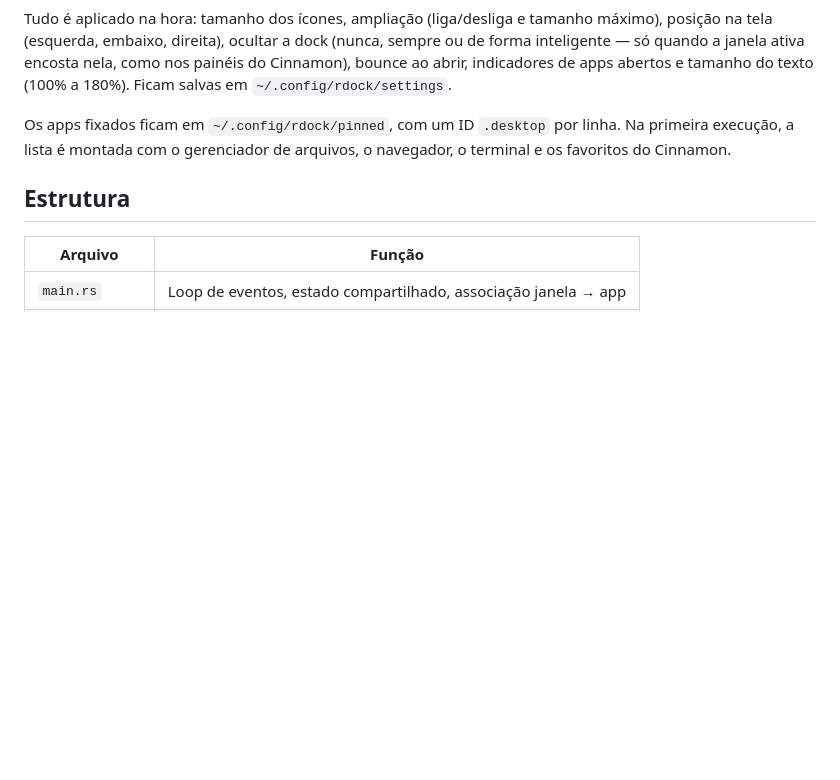
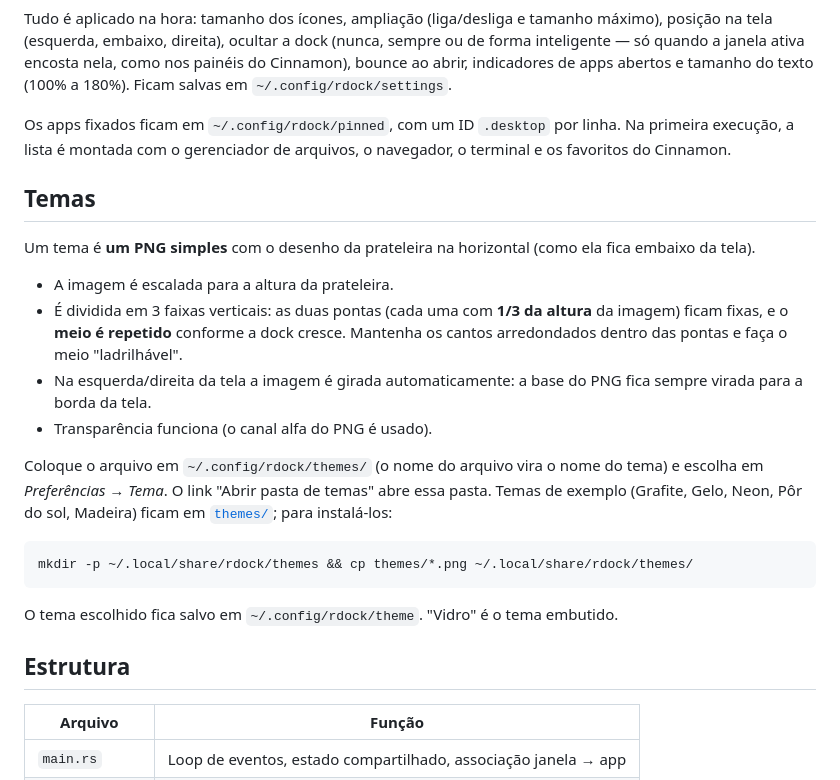
Before and after one commit to berdfandrade/rdock, a Markdown page: README.md, the part around the change. GitHub-like rendering; blank space fills up the shorter version.

Commit message:
Sistema de temas PNG para a prateleira + temas de exemplo
Co-Authored-By: Claude Opus 5.5 <noreply@anthropic.com>

````diff
--- a/README.md
+++ b/README.md
@@ -56,6 +56,23 @@ Tudo é aplicado na hora: tamanho dos ícones, ampliação (liga/desliga e taman
 Os apps fixados ficam em `~/.config/rdock/pinned`, com um ID `.desktop` por linha.
 Na primeira execução, a lista é montada com o gerenciador de arquivos, o navegador, o terminal e os favoritos do Cinnamon.
 
+## Temas
+
+Um tema é **um PNG simples** com o desenho da prateleira na horizontal (como ela fica embaixo da tela).
+
+- A imagem é escalada para a altura da prateleira.
+- É dividida em 3 faixas verticais: as duas pontas (cada uma com **1/3 da altura** da imagem) ficam fixas, e o **meio é repetido** conforme a dock cresce. Mantenha os cantos arredondados dentro das pontas e faça o meio "ladrilhável".
+- Na esquerda/direita da tela a imagem é girada automaticamente: a base do PNG fica sempre virada para a borda da tela.
+- Transparência funciona (o canal alfa do PNG é usado).
+
+Coloque o arquivo em `~/.config/rdock/themes/` (o nome do arquivo vira o nome do tema) e escolha em *Preferências → Tema*. O link "Abrir pasta de temas" abre essa pasta. Temas de exemplo (Grafite, Gelo, Neon, Pôr do sol, Madeira) ficam em [`themes/`](themes/); para instalá-los:
+
+```bash
+mkdir -p ~/.local/share/rdock/themes && cp themes/*.png ~/.local/share/rdock/themes/
+```
+
+O tema escolhido fica salvo em `~/.config/rdock/theme`. "Vidro" é o tema embutido.
+
 ## Estrutura
 
 | Arquivo | Função |
````
Also changed, not shown: themes/Gelo.png (added), themes/Grafite.png (added), themes/Madeira.png (added), themes/Neon.png (added), themes/Pôr do sol.png (added), 5 other files.
